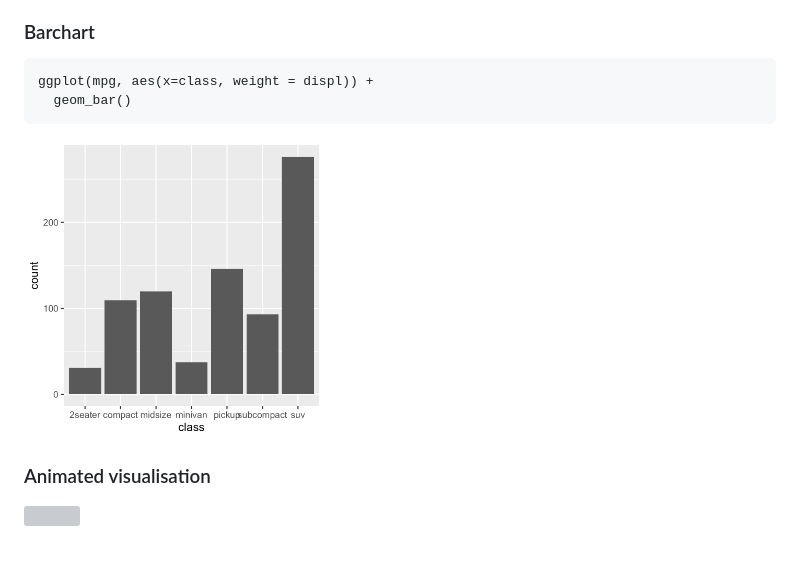
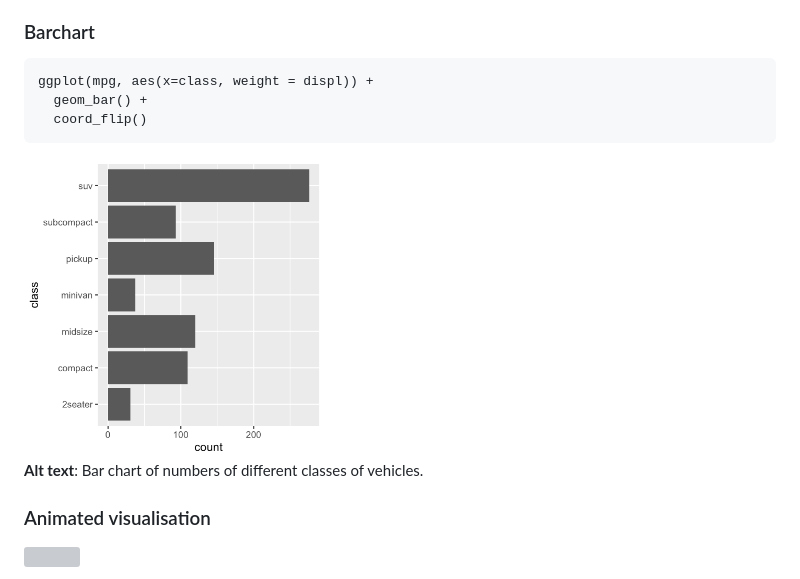
Before and after one commit to numbats/alt-text-for-data-plots, a Markdown page: example.md, the part around the change. Rendered like a GitHub page; pictures changed too: figures/barchart-1.png; blank space fills up the shorter version; grey boxes are pictures that could not be loaded.

Commit message:
start on barchart

```diff
--- a/example.md
+++ b/example.md
@@ -69,9 +69,12 @@ for TRUE and around 45 for FALSE.
 ### Barchart
 
     ggplot(mpg, aes(x=class, weight = displ)) +
-      geom_bar()
+      geom_bar() +
+      coord_flip()
 
 <img src="figures/barchart-1.png" width="40%" />
+
+**Alt text**: Bar chart of numbers of different classes of vehicles.
 
 ### Animated visualisation
 
```
Also changed, not shown: 1 other file.
